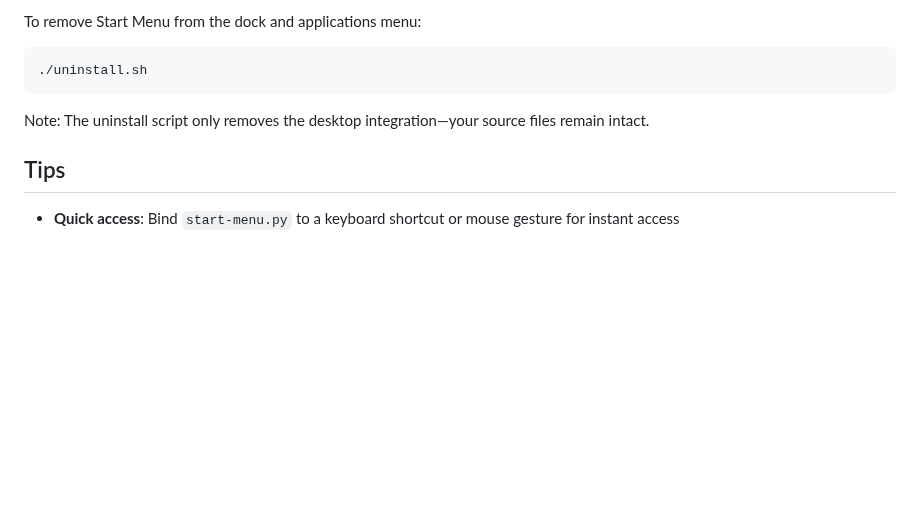
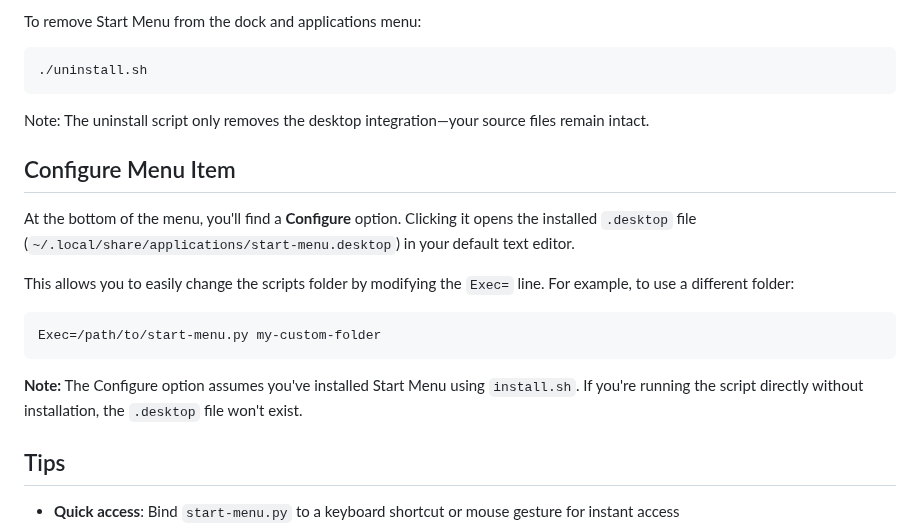
Before and after one commit to Clay-Ferguson/start-menu, a Markdown page: README.md, the part around the change. Rendered like a GitHub page; blank space fills up the shorter version.

````diff
--- a/README.md
+++ b/README.md
@@ -124,6 +124,18 @@ To remove Start Menu from the dock and applications menu:
 
 Note: The uninstall script only removes the desktop integration—your source files remain intact.
 
+## Configure Menu Item
+
+At the bottom of the menu, you'll find a **Configure** option. Clicking it opens the installed `.desktop` file (`~/.local/share/applications/start-menu.desktop`) in your default text editor.
+
+This allows you to easily change the scripts folder by modifying the `Exec=` line. For example, to use a different folder:
+
+```ini
+Exec=/path/to/start-menu.py my-custom-folder
+```
+
+**Note:** The Configure option assumes you've installed Start Menu using `install.sh`. If you're running the script directly without installation, the `.desktop` file won't exist.
+
 ## Tips
 
 - **Quick access**: Bind `start-menu.py` to a keyboard shortcut or mouse gesture for instant access
````
Also changed, not shown: .github/copilot-instructions.md (+2 -2 lines), start-menu.png, 2 other files.
